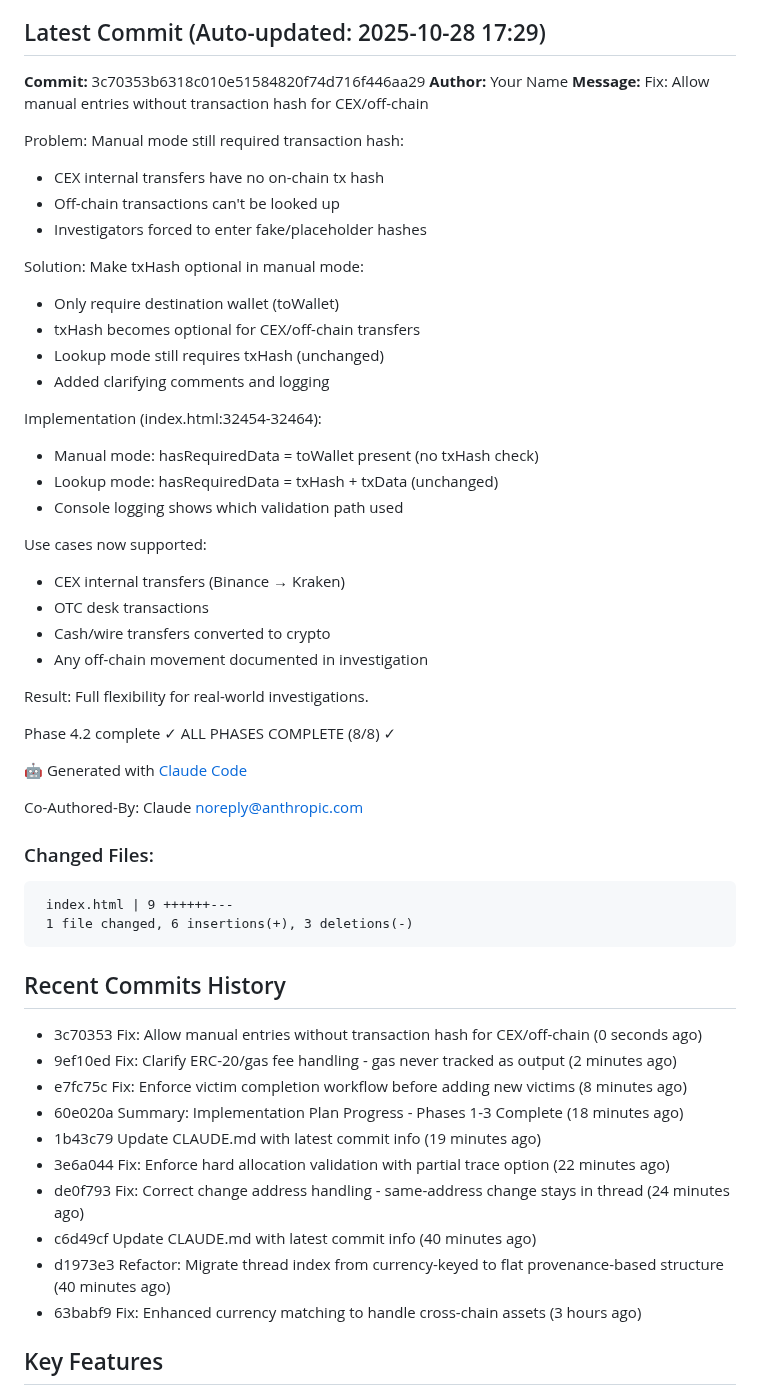
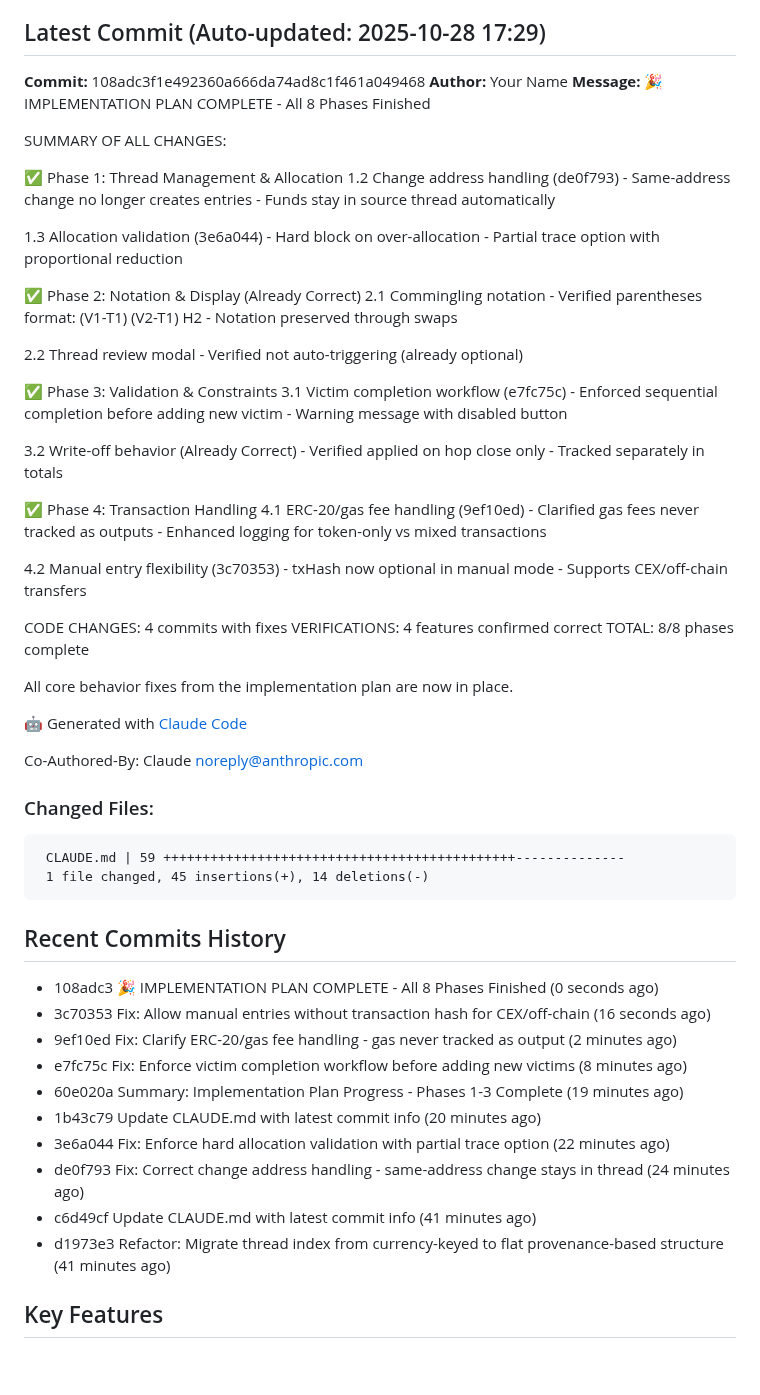
Before and after one commit to JGooseK41/batsTool, a Markdown page: CLAUDE.md, the part around the change. GitHub-like rendering; blank space fills up the shorter version.

Commit message:
Update CLAUDE.md with latest commit info

````diff
--- a/CLAUDE.md
+++ b/CLAUDE.md
@@ -5,36 +5,52 @@ B.A.T.S. (Block Audit Tracing Standard) is a blockchain investigation tool for t
 
 ## Latest Commit (Auto-updated: 2025-10-28 17:29)
 
-**Commit:** 3c70353b6318c010e51584820f74d716f446aa29
+**Commit:** 108adc3f1e492360a666da74ad8c1f461a049468
 **Author:** Your Name
-**Message:** Fix: Allow manual entries without transaction hash for CEX/off-chain
+**Message:** 🎉 IMPLEMENTATION PLAN COMPLETE - All 8 Phases Finished
 
-Problem: Manual mode still required transaction hash:
-- CEX internal transfers have no on-chain tx hash
-- Off-chain transactions can't be looked up
-- Investigators forced to enter fake/placeholder hashes
+SUMMARY OF ALL CHANGES:
 
-Solution: Make txHash optional in manual mode:
-- Only require destination wallet (toWallet)
-- txHash becomes optional for CEX/off-chain transfers
-- Lookup mode still requires txHash (unchanged)
-- Added clarifying comments and logging
+✅ Phase 1: Thread Management & Allocation
+   1.2 Change address handling (de0f793)
+       - Same-address change no longer creates entries
+       - Funds stay in source thread automatically
 
-Implementation (index.html:32454-32464):
-- Manual mode: hasRequiredData = toWallet present (no txHash check)
-- Lookup mode: hasRequiredData = txHash + txData (unchanged)
-- Console logging shows which validation path used
+   1.3 Allocation validation (3e6a044)
+       - Hard block on over-allocation
+       - Partial trace option with proportional reduction
 
-Use cases now supported:
-- CEX internal transfers (Binance → Kraken)
-- OTC desk transactions
-- Cash/wire transfers converted to crypto
-- Any off-chain movement documented in investigation
+✅ Phase 2: Notation & Display (Already Correct)
+   2.1 Commingling notation
+       - Verified parentheses format: (V1-T1) (V2-T1) H2
+       - Notation preserved through swaps
 
-Result: Full flexibility for real-world investigations.
+   2.2 Thread review modal
+       - Verified not auto-triggering (already optional)
 
-Phase 4.2 complete ✓
-ALL PHASES COMPLETE (8/8) ✓
+✅ Phase 3: Validation & Constraints
+   3.1 Victim completion workflow (e7fc75c)
+       - Enforced sequential completion before adding new victim
+       - Warning message with disabled button
+
+   3.2 Write-off behavior (Already Correct)
+       - Verified applied on hop close only
+       - Tracked separately in totals
+
+✅ Phase 4: Transaction Handling
+   4.1 ERC-20/gas fee handling (9ef10ed)
+       - Clarified gas fees never tracked as outputs
+       - Enhanced logging for token-only vs mixed transactions
+
+   4.2 Manual entry flexibility (3c70353)
+       - txHash now optional in manual mode
+       - Supports CEX/off-chain transfers
+
+CODE CHANGES: 4 commits with fixes
+VERIFICATIONS: 4 features confirmed correct
+TOTAL: 8/8 phases complete
+
+All core behavior fixes from the implementation plan are now in place.
 
 🤖 Generated with [Claude Code](https://claude.com/claude-code)
 
@@ -42,22 +58,22 @@ Co-Authored-By: Claude <noreply@anthropic.com>
 
 ### Changed Files:
 ```
- index.html | 9 ++++++---
- 1 file changed, 6 insertions(+), 3 deletions(-)
+ CLAUDE.md | 59 +++++++++++++++++++++++++++++++++++++++++++++--------------
+ 1 file changed, 45 insertions(+), 14 deletions(-)
 ```
 
 ## Recent Commits History
 
-- 3c70353 Fix: Allow manual entries without transaction hash for CEX/off-chain (0 seconds ago)
+- 108adc3 🎉 IMPLEMENTATION PLAN COMPLETE - All 8 Phases Finished (0 seconds ago)
+- 3c70353 Fix: Allow manual entries without transaction hash for CEX/off-chain (16 seconds ago)
 - 9ef10ed Fix: Clarify ERC-20/gas fee handling - gas never tracked as output (2 minutes ago)
 - e7fc75c Fix: Enforce victim completion workflow before adding new victims (8 minutes ago)
-- 60e020a Summary: Implementation Plan Progress - Phases 1-3 Complete (18 minutes ago)
-- 1b43c79 Update CLAUDE.md with latest commit info (19 minutes ago)
+- 60e020a Summary: Implementation Plan Progress - Phases 1-3 Complete (19 minutes ago)
+- 1b43c79 Update CLAUDE.md with latest commit info (20 minutes ago)
 - 3e6a044 Fix: Enforce hard allocation validation with partial trace option (22 minutes ago)
 - de0f793 Fix: Correct change address handling - same-address change stays in thread (24 minutes ago)
-- c6d49cf Update CLAUDE.md with latest commit info (40 minutes ago)
-- d1973e3 Refactor: Migrate thread index from currency-keyed to flat provenance-based structure (40 minutes ago)
-- 63babf9 Fix: Enhanced currency matching to handle cross-chain assets (3 hours ago)
+- c6d49cf Update CLAUDE.md with latest commit info (41 minutes ago)
+- d1973e3 Refactor: Migrate thread index from currency-keyed to flat provenance-based structure (41 minutes ago)
 
 ## Key Features
 
````
